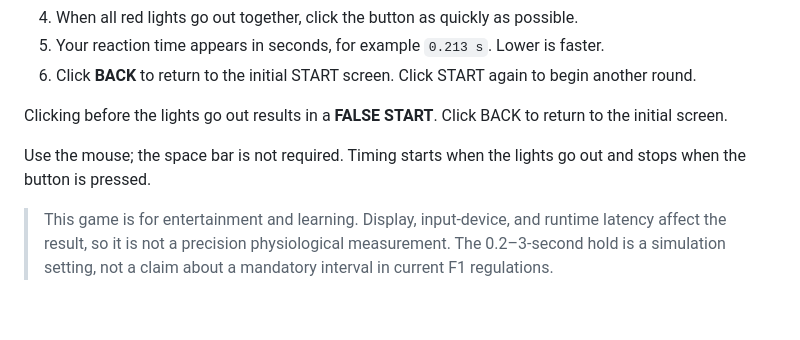
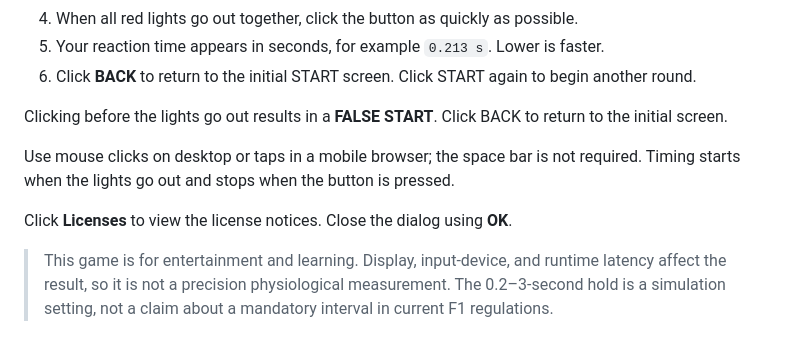
Before and after one commit to uim-g/F1-reaction, a Markdown page: README.md, the part around one of its changes. Rendered like a GitHub page; blank space fills up the shorter version.

```diff
--- a/README.md
+++ b/README.md
@@ -21,7 +21,9 @@ Start a round, wait for all five red lights to go out, then click the same butto
 
 Clicking before the lights go out results in a **FALSE START**. Click BACK to return to the initial screen.
 
-Use the mouse; the space bar is not required. Timing starts when the lights go out and stops when the button is pressed.
+Use mouse clicks on desktop or taps in a mobile browser; the space bar is not required. Timing starts when the lights go out and stops when the button is pressed.
+
+Click **Licenses** to view the license notices. Close the dialog using **OK**.
 
 > This game is for entertainment and learning. Display, input-device, and runtime latency affect the result, so it is not a precision physiological measurement. The 0.2–3-second hold is a simulation setting, not a claim about a mandatory interval in current F1 regulations.
 
```
Also changed, not shown: other parts of README.md (+20 -8 lines), README.zh-CN.md (+23 -9 lines).
